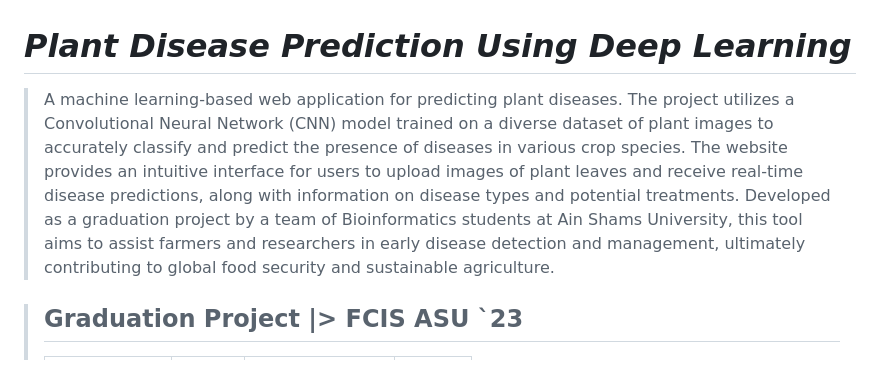
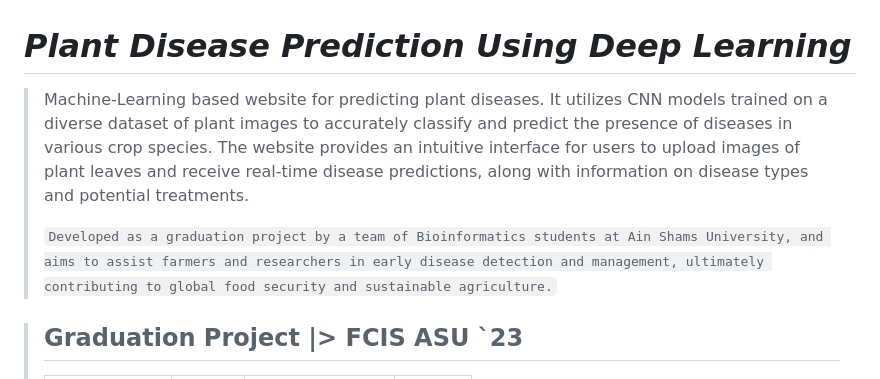
Before and after one commit to AhmedNasser1601/Plant-Disease-Prediction, a Markdown page: README.md, the part around the change printed below. GitHub-like rendering.

```diff
--- a/README.md
+++ b/README.md
@@ -1,5 +1,6 @@
 # ***Plant Disease Prediction Using Deep Learning***
-> <p>A machine learning-based web application for predicting plant diseases. The project utilizes a Convolutional Neural Network (CNN) model trained on a diverse dataset of plant images to accurately classify and predict the presence of diseases in various crop species. The website provides an intuitive interface for users to upload images of plant leaves and receive real-time disease predictions, along with information on disease types and potential treatments. Developed as a graduation project by a team of Bioinformatics students at Ain Shams University, this tool aims to assist farmers and researchers in early disease detection and management, ultimately contributing to global food security and sustainable agriculture.<p>
+> <p>Machine-Learning based website for predicting plant diseases. It utilizes CNN models trained on a diverse dataset of plant images to accurately classify and predict the presence of diseases in various crop species. The website provides an intuitive interface for users to upload images of plant leaves and receive real-time disease predictions, along with information on disease types and potential treatments.<p>
+> <code>Developed as a graduation project by a team of Bioinformatics students at Ain Shams University, and aims to assist farmers and researchers in early disease detection and management, ultimately contributing to global food security and sustainable agriculture.</code>
 
 > ## Graduation Project |> FCIS ASU `23
 > <table align="center">
```
Also changed, not shown: other parts of README.md (+1 -1 lines).
